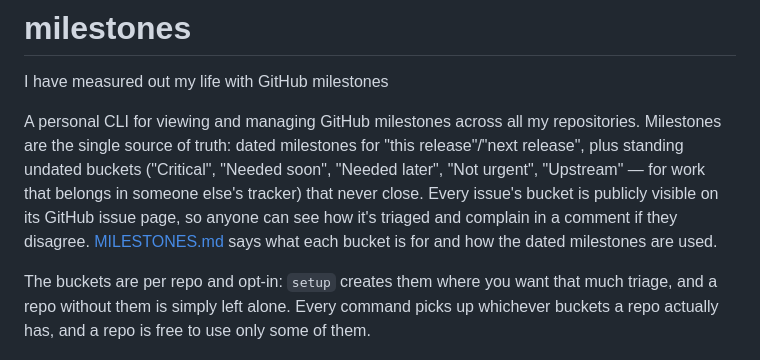
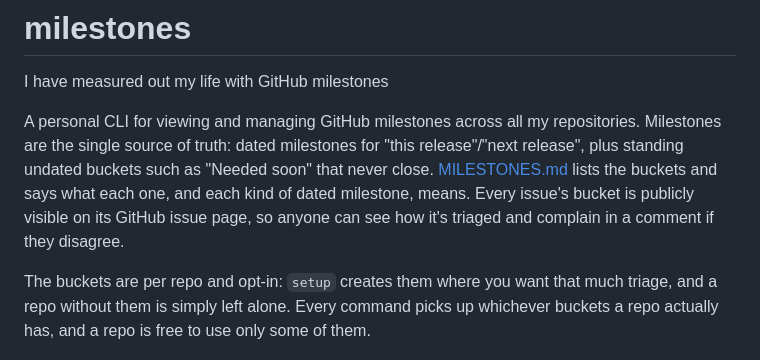
Before and after one commit to gaurav/milestones, a Markdown page: README.md, the part around the change. GitHub-like rendering.

Commit message:
Describe buckets by meaning rather than as a set every repo needs
Co-Authored-By: Claude Opus 5.5 <noreply@anthropic.com>

```diff
--- a/README.md
+++ b/README.md
@@ -4,11 +4,10 @@ I have measured out my life with GitHub milestones
 
 A personal CLI for viewing and managing GitHub milestones across all my repositories.
 Milestones are the single source of truth: dated milestones for "this release"/"next release",
-plus standing undated buckets ("Critical", "Needed soon", "Needed later", "Not urgent",
-"Upstream" — for work that belongs in someone else's tracker) that never close. Every issue's
-bucket is publicly visible on its GitHub issue page, so anyone can see how it's triaged and
-complain in a comment if they disagree. [MILESTONES.md](MILESTONES.md) says what each bucket
-is for and how the dated milestones are used.
+plus standing undated buckets such as "Needed soon" that never close.
+[MILESTONES.md](MILESTONES.md) lists the buckets and says what each one, and each kind of dated
+milestone, means. Every issue's bucket is publicly visible on its GitHub issue page, so anyone can
+see how it's triaged and complain in a comment if they disagree.
 
 The buckets are per repo and opt-in: `setup` creates them where you want that much triage, and
 a repo without them is simply left alone. Every command picks up whichever buckets a repo
```
Also changed, not shown: MILESTONES.md (+5 -3 lines).
